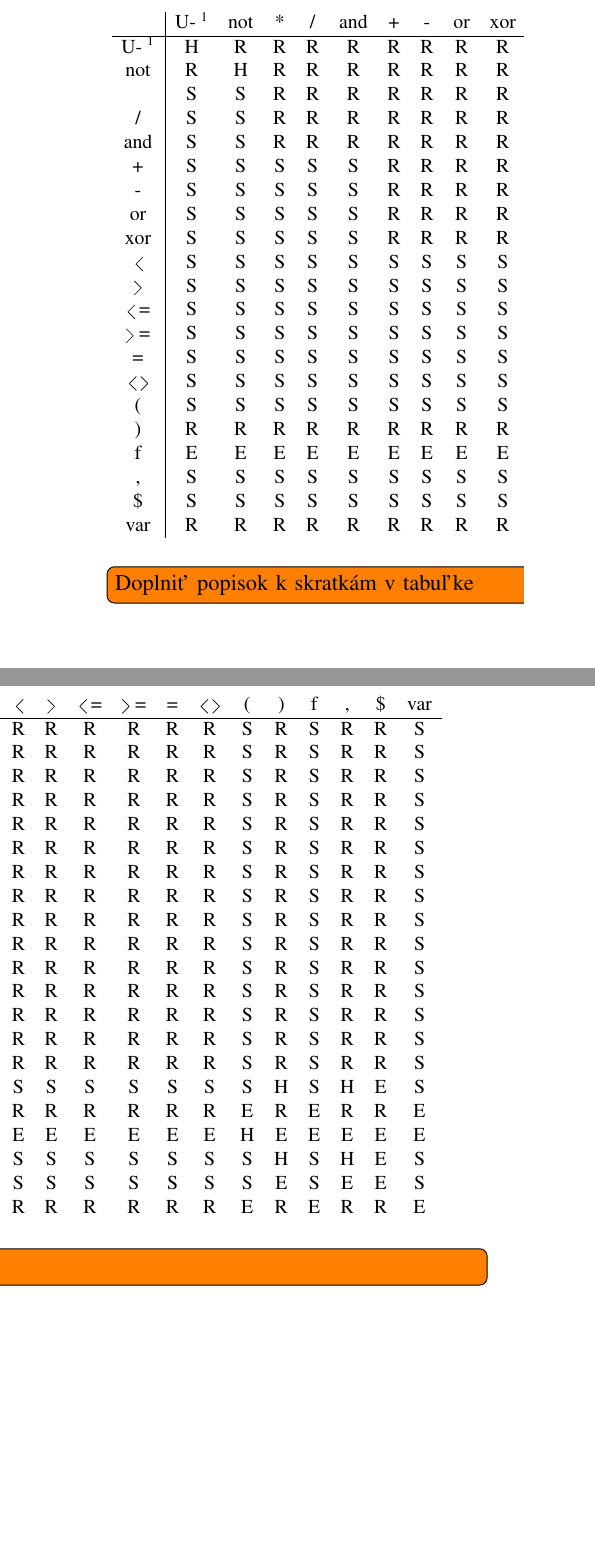
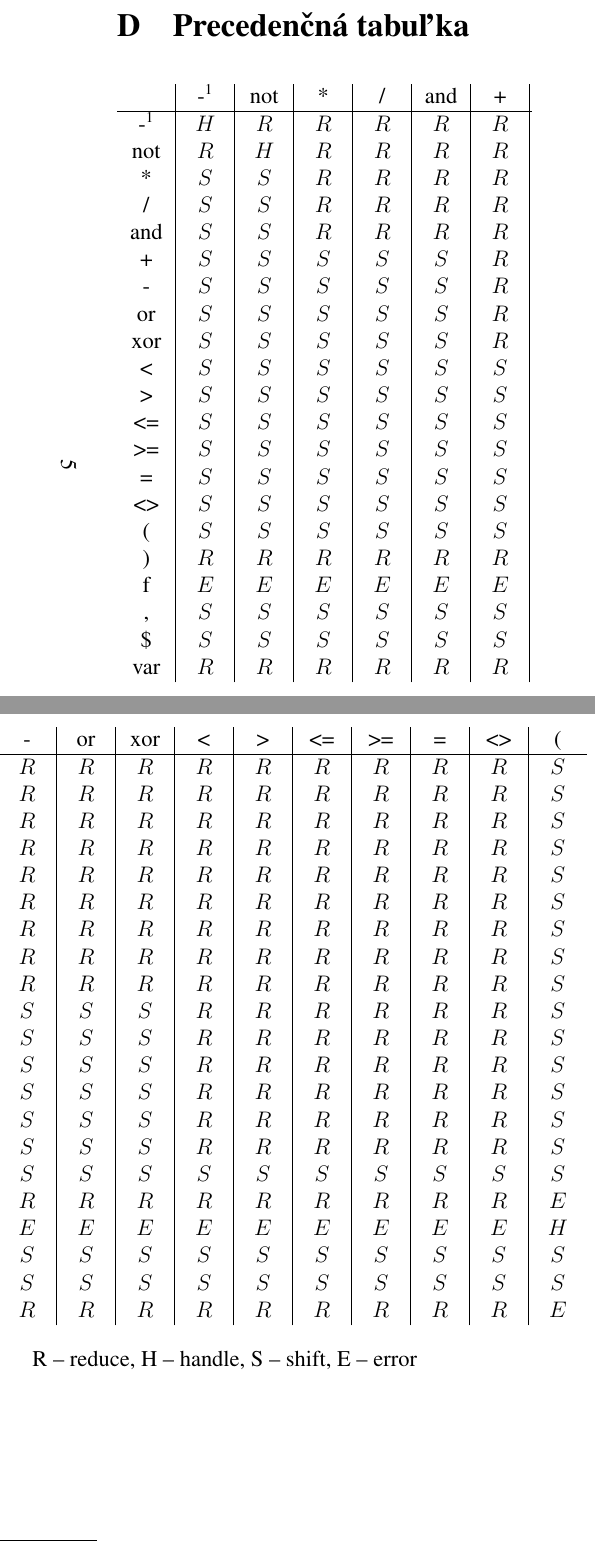
Before and after one commit to Dasio/IFJ, a LaTeX document (docs/dokumentace.tex, which reads docs/prec_table.tex): two parts of the columns of page 7 of 7, joined at a grey line, cut at the place of the change, the shorter picture padded with empty space. Compiled offline with pdfLaTeX.

Commit message:
Docs: prec table landscape

```diff
--- a/docs/dokumentace.tex
+++ b/docs/dokumentace.tex
@@ -11,6 +11,9 @@
 % font
 \usepackage{times}
 
+\usepackage{pdflscape}
+\usepackage{afterpage}
+
 % balicky pro odkazy
 \usepackage[bookmarksopen,colorlinks,plainpages=false,urlcolor=blue,unicode]{hyperref}
 \usepackage{url}
@@ -244,11 +230,14 @@ systéme.
 \input{grammar.tex}
 
 %
-\section{Precedenčná tabuľka} \label{precedencna_tabulka}
+\clearpage
+\begin{landscape}
+	\section{Precedenčná tabuľka} \label{precedencna_tabulka}
+	\input{prec_table.tex}
+\end{landscape}
+\clearpage
+\newpage
 
-\input{prec_table.tex}
-
-\todo[inline]{Doplniť popisok k skratkám v tabuľke}
 
 
 \end{document}
--- a/docs/prec_table.tex
+++ b/docs/prec_table.tex
@@ -1,31 +1,21 @@
-\newcommand{\la}{\langle}
-\newcommand{\ra}{\rangle}
+\newlength{\mycolwd}% array column width
+\settowidth{\mycolwd}{$-49$}% "width" of $-49$; largest element in array
 
-\begin{table}[H]
-\scalebox{0.88}{
-\begin{tabular}{c|ccccccccccccccccccccc}
-                & U- \footnotemark[1] & not & * & / & and & + & - & or & xor & $\lang$ & $\rang$ & $\lang$ = & $\rang$ = & = & $\lang$ $\rang$ & ( & ) & f & , & \$ & var \\ \hline
-U- \footnotemark[1]  & H  &  R  & R & R &  R  & R & R & R  &  R  &   R     &    R    & R  & R  & R & R  & S & R & S & R & R  & S   \\ %  U-
-not             & R  &  H  & R & R &  R  & R & R & R  &  R  &   R     &    R    & R  & R  & R & R  & S & R & S & R & R  & S   \\ % not
-*               & S  &  S  & R & R &  R  & R & R & R  &  R  &   R     &    R    & R  & R  & R & R  & S & R & S & R & R  & S   \\ %  *
-/               & S  &  S  & R & R &  R  & R & R & R  &  R  &   R     &    R    & R  & R  & R & R  & S & R & S & R & R  & S   \\ %  /
-and             & S  &  S  & R & R &  R  & R & R & R  &  R  &   R     &    R    & R  & R  & R & R  & S & R & S & R & R  & S   \\ % and
-+               & S  &  S  & S & S &  S  & R & R & R  &  R  &   R     &    R    & R  & R  & R & R  & S & R & S & R & R  & S   \\ %  +
--               & S  &  S  & S & S &  S  & R & R & R  &  R  &   R     &    R    & R  & R  & R & R  & S & R & S & R & R  & S   \\ %  -
-or              & S  &  S  & S & S &  S  & R & R & R  &  R  &   R     &    R    & R  & R  & R & R  & S & R & S & R & R  & S   \\ %  or
-xor             & S  &  S  & S & S &  S  & R & R & R  &  R  &   R     &    R    & R  & R  & R & R  & S & R & S & R & R  & S   \\ % xor
-$\lang$         & S  &  S  & S & S &  S  & S & S & S  &  S  &   R     &    R    & R  & R  & R & R  & S & R & S & R & R  & S   \\ %  <
-$\rang$         & S  &  S  & S & S &  S  & S & S & S  &  S  &   R     &    R    & R  & R  & R & R  & S & R & S & R & R  & S   \\ %  >
-$\lang$ =       & S  &  S  & S & S &  S  & S & S & S  &  S  &   R     &    R    & R  & R  & R & R  & S & R & S & R & R  & S   \\ %  <=
-$\rang$ =       & S  &  S  & S & S &  S  & S & S & S  &  S  &   R     &    R    & R  & R  & R & R  & S & R & S & R & R  & S   \\ %  >=
-=               & S  &  S  & S & S &  S  & S & S & S  &  S  &   R     &    R    & R  & R  & R & R  & S & R & S & R & R  & S   \\ %  =
-$\lang$ $\rang$ & S  &  S  & S & S &  S  & S & S & S  &  S  &   R     &    R    & R  & R  & R & R  & S & R & S & R & R  & S   \\ %  <>
-(               & S  &  S  & S & S &  S  & S & S & S  &  S  &   S     &    S    & S  & S  & S & S  & S & H & S & H & E  & S   \\ %  (
-)               & R  &  R  & R & R &  R  & R & R & R  &  R  &   R     &    R    & R  & R  & R & R  & E & R & E & R & R  & E   \\ %  )
-f               & E  &  E  & E & E &  E  & E & E & E  &  E  &   E     &    E    & E  & E  & E & E  & H & E & E & E & E  & E   \\ %  f
-,               & S  &  S  & S & S &  S  & S & S & S  &  S  &   S     &    S    & S  & S  & S & S  & S & H & S & H & E  & S   \\ %  ,
-\$              & S  &  S  & S & S &  S  & S & S & S  &  S  &   S     &    S    & S  & S  & S & S  & S & E & S & E & E  & S   \\ %  $
-var             & R  &  R  & R & R &  R  & R & R & R  &  R  &   R     &    R    & R  & R  & R & R  & E & R & E & R & R  & E      % var
-\end{tabular}
-} %scalebox
-\end{table}
+\[
+	\centering
+  \begin{array}{C{\mycolwd}*{21}{|C{\mycolwd}}}
+                & $-$\footnotemark[1] & $not$ & $*$ & $/$ & $and$ & $+$ & $-$ & $or$ & $xor$ & $<$ & $>$ & $<=$  & $>=$ & $=$ & $<>$ & $($ & $)$ & $f$ & $,$ & $\$$ & $var$ \\ \hline
+$-$\footnotemark[1]               & H  &  R  & R & R &  R  & R & R & R  &  R  &   R     &    R    & R  & R  & R & R  & S & R & S & R & R  & S   \\ %  U-
+$not$             & R  &  H  & R & R &  R  & R & R & R  &  R  &   R     &    R    & R  & R  & R & R  & S & R & S & R & R  & S   \\ % not
+$*$               & S  &  S  & R & R &  R  & R & R & R  &  R  &   R     &    R    & R  & R  & R & R  & S & R & S & R & R  & S   \\ %  *
+$/$               & S  &  S  & R & R &  R  & R & R & R  &  R  &   R     &    R    & R  & R  & R & R  & S & R & S & R & R  & S   \\ %  /
+$and$             & S  &  S  & R & R &  R  & R & R & R  &  R  &   R     &    R    & R  & R  & R & R  & S & R & S & R & R  & S   \\ % and
+$+$               & S  &  S  & S & S &  S  & R & R & R  &  R  &   R     &    R    & R  & R  & R & R  & S & R & S & R & R  & S   \\ %  +
+$-$               & S  &  S  & S & S &  S  & R & R & R  &  R  &   R     &    R    & R  & R  & R & R  & S & R & S & R & R  & S   \\ %  -
+$or$              & S  &  S  & S & S &  S  & R & R & R  &  R  &   R     &    R    & R  & R  & R & R  & S & R & S & R & R  & S   \\ %  or
+$xor$             & S  &  S  & S & S &  S  & R & R & R  &  R  &   R     &    R    & R  & R  & R & R  & S & R & S & R & R  & S   \\ % xor
+$<$               & S  &  S  & S & S &  S  & S & S & S  &  S  &   R     &    R    & R  & R  & R & R  & S & R & S & R & R  & S   \\ %  <
+$>$               & S  &  S  & S & S &  S  & S & S & S  &  S  &   R     &    R    & R  & R  & R & R  & S & R & S & R & R  & S   \\ %  >
+$<=$              & S  &  S  & S & S &  S  & S & S & S  &  S  &   R     &    R    & R  & R  & R & R  & S & R & S & R & R  & S   \\ %  <=
+$>=$              & S  &  S  & S & S &  S  & S & S & S  &  S  &   R     &    R    & R  & R  & R & R  & S & R & S & R & R  & S   \\ %  >=
+$=$               & S  &  S  & S & S &  S  & S & S & S  &  S  &   R     &    R    & R  & R  & R & R  & S & R & S & R & R  & S   \\ %  =
```
Also changed, not shown: docs/grammar.tex (+5 -5 lines), docs/dokumentace.pdf, docs/dokumentace.tex (23 more changed lines), docs/prec_table.tex (13 more changed lines).
